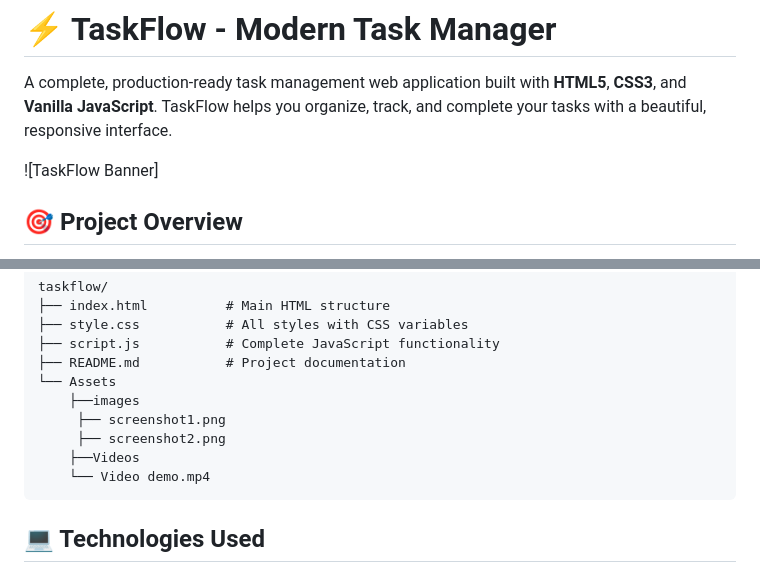
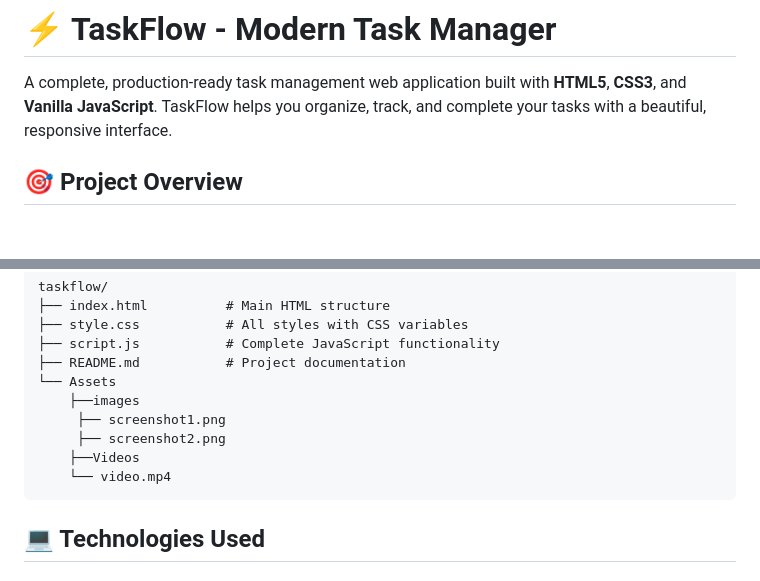
Before and after one commit to Fadboy31/TaskFlow, a Markdown page: README.md, 2 parts joined by grey strips. GitHub-like rendering; blank space fills up the shorter version.

````diff
--- a/README.md
+++ b/README.md
@@ -2,7 +2,6 @@
 
 A complete, production-ready task management web application built with **HTML5**, **CSS3**, and **Vanilla JavaScript**. TaskFlow helps you organize, track, and complete your tasks with a beautiful, responsive interface.
 
-![TaskFlow Banner]
 
 ## 🎯 Project Overview
 
@@ -79,7 +78,7 @@ taskflow/
      ├── screenshot1.png
      ├── screenshot2.png
     ├──Videos
-    └── Video demo.mp4
+    └── video.mp4
 ```
 
 ## 💻 Technologies Used
````
